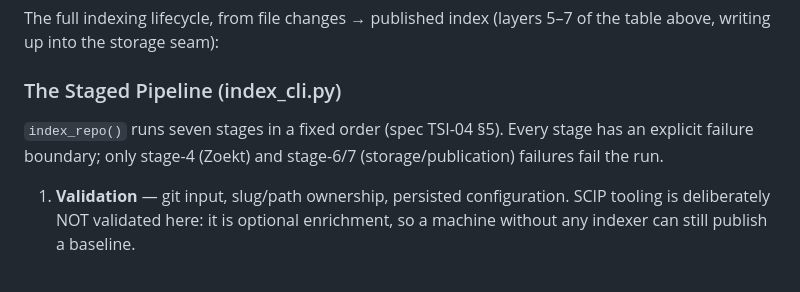
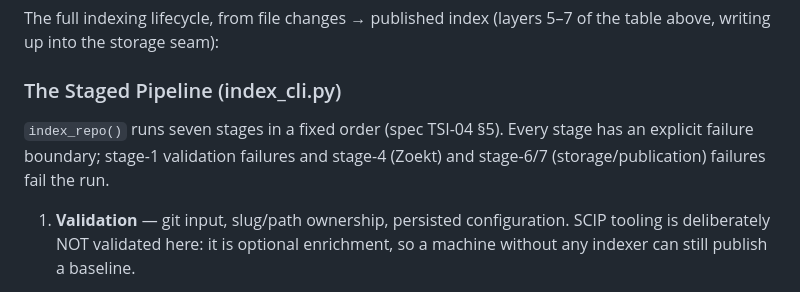
Before and after one commit to jarvis-intelligence/jarvis, a Markdown page: docs/system-architecture.md, the part around the change. Drawn GitHub-style.

Commit message:
docs: fix grammar-provider count and stage-failure boundary wording

```diff
--- a/docs/system-architecture.md
+++ b/docs/system-architecture.md
@@ -58,8 +58,8 @@ writing up into the storage seam):
 ### The Staged Pipeline (index_cli.py)
 
 `index_repo()` runs seven stages in a fixed order (spec TSI-04 §5). Every stage
-has an explicit failure boundary; only stage-4 (Zoekt) and stage-6/7
-(storage/publication) failures fail the run.
+has an explicit failure boundary; stage-1 validation failures and stage-4
+(Zoekt) and stage-6/7 (storage/publication) failures fail the run.
 
 1. **Validation** — git input, slug/path ownership, persisted configuration.
    SCIP tooling is deliberately NOT validated here: it is optional enrichment,
```
Also changed, not shown: docs/code-standards.md (+4 -3 lines).
